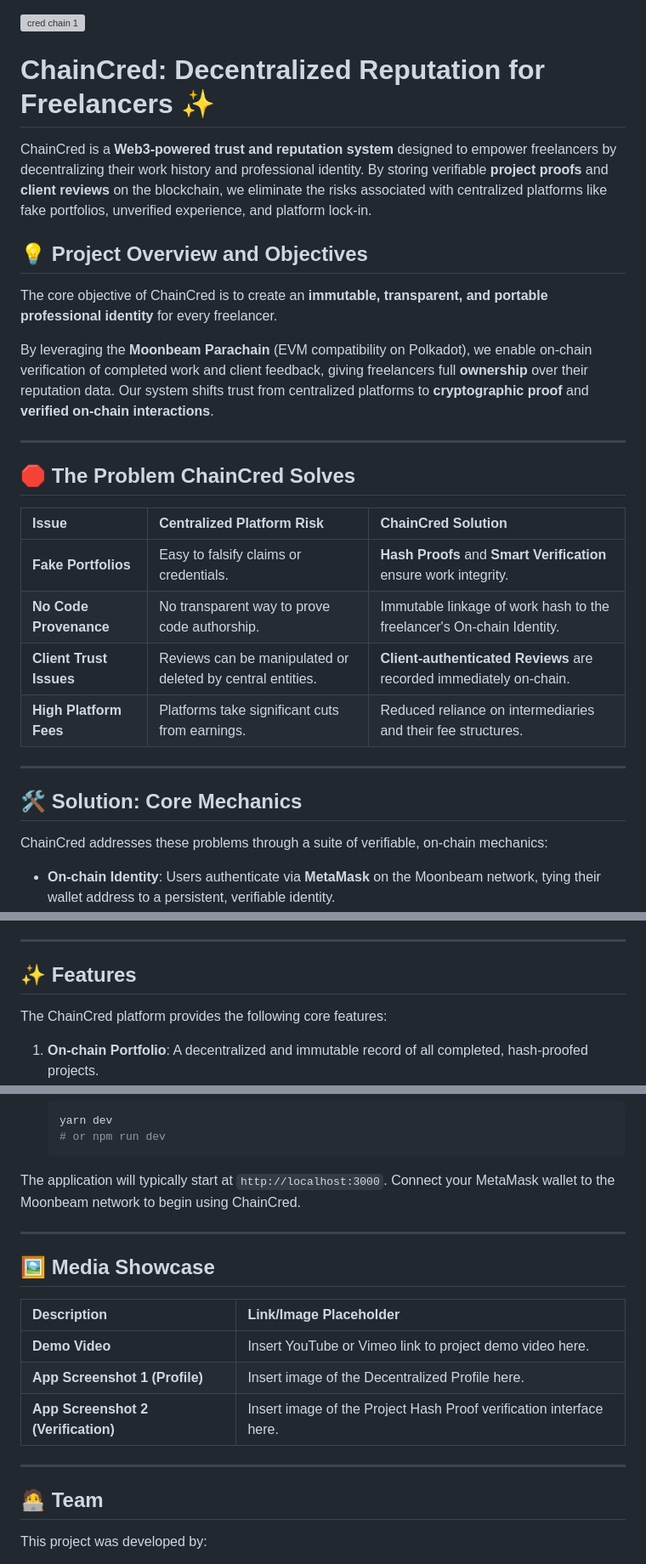
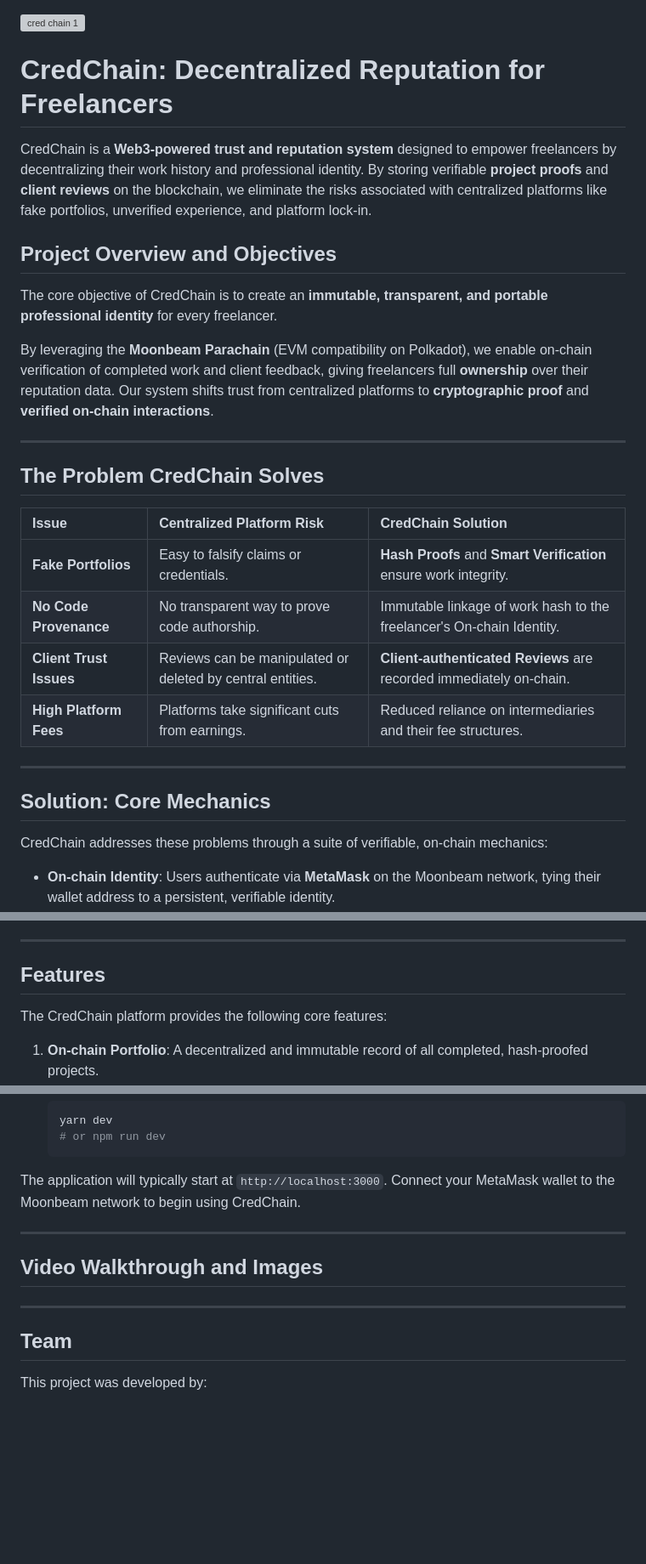
Before and after one commit to Godly-arj/Railway-ticket-, a Markdown page: README.md, 3 parts joined by grey strips. Shown: that part at 85% size. Drawn GitHub-style; blank space fills up the shorter version; grey boxes are pictures that could not be loaded.

````diff
--- a/README.md
+++ b/README.md
@@ -1,20 +1,20 @@
 ![cred chain 1](https://github.com/user-attachments/assets/a865bd95-771c-4a26-9958-5eb602f2a792)
 
-# ChainCred: Decentralized Reputation for Freelancers ✨
+# CredChain: Decentralized Reputation for Freelancers
 
-ChainCred is a **Web3-powered trust and reputation system** designed to empower freelancers by decentralizing their work history and professional identity. By storing verifiable **project proofs** and **client reviews** on the blockchain, we eliminate the risks associated with centralized platforms like fake portfolios, unverified experience, and platform lock-in.
+CredChain is a **Web3-powered trust and reputation system** designed to empower freelancers by decentralizing their work history and professional identity. By storing verifiable **project proofs** and **client reviews** on the blockchain, we eliminate the risks associated with centralized platforms like fake portfolios, unverified experience, and platform lock-in.
 
-## 💡 Project Overview and Objectives
+##  Project Overview and Objectives
 
-The core objective of ChainCred is to create an **immutable, transparent, and portable professional identity** for every freelancer.
+The core objective of CredChain is to create an **immutable, transparent, and portable professional identity** for every freelancer.
 
 By leveraging the **Moonbeam Parachain** (EVM compatibility on Polkadot), we enable on-chain verification of completed work and client feedback, giving freelancers full **ownership** over their reputation data. Our system shifts trust from centralized platforms to **cryptographic proof** and **verified on-chain interactions**.
 
 ---
 
-## 🛑 The Problem ChainCred Solves
+##  The Problem CredChain Solves
 
-| Issue | Centralized Platform Risk | ChainCred Solution |
+| Issue | Centralized Platform Risk | CredChain Solution |
 | :--- | :--- | :--- |
 | **Fake Portfolios** | Easy to falsify claims or credentials. | **Hash Proofs** and **Smart Verification** ensure work integrity. |
 | **No Code Provenance** | No transparent way to prove code authorship. | Immutable linkage of work hash to the freelancer's On-chain Identity. |
@@ -23,9 +23,9 @@ By leveraging the **Moonbeam Parachain** (EVM compatibility on Polkadot), we ena
 
 ---
 
-## 🛠️ Solution: Core Mechanics
+##  Solution: Core Mechanics
 
-ChainCred addresses these problems through a suite of verifiable, on-chain mechanics:
+CredChain addresses these problems through a suite of verifiable, on-chain mechanics:
 
 * **On-chain Identity**: Users authenticate via **MetaMask** on the Moonbeam network, tying their wallet address to a persistent, verifiable identity.
 * **GitHub Hashing (Hash Proofs)**: Freelancers submit a cryptographic hash proof of their project deliverable (e.g., a GitHub repository or IPFS file) to the smart contract, immutably linking the work to their identity.
@@ -37,9 +37,9 @@ ChainCred addresses these problems through a suite of verifiable, on-chain mecha
 
 ---
 
-## ✨ Features
+##  Features
 
-The ChainCred platform provides the following core features:
+The CredChain platform provides the following core features:
 
 1.  **On-chain Portfolio**: A decentralized and immutable record of all completed, hash-proofed projects.
 2.  **Client-authenticated Reviews**: Reviews submitted by verified clients are permanently stored and linked to the project.
@@ -120,21 +120,17 @@ ChainCred is built to leverage the **Web3 ecosystem**, specifically Polkadot's i
     # or npm run dev
     ```
 
-The application will typically start at `http://localhost:3000`. Connect your MetaMask wallet to the Moonbeam network to begin using ChainCred.
+The application will typically start at `http://localhost:3000`. Connect your MetaMask wallet to the Moonbeam network to begin using CredChain.
 
 ---
 
-## 🖼️ Media Showcase
+## Video Walkthrough and Images
 
-| Description | Link/Image Placeholder |
-| :--- | :--- |
-| **Demo Video** | Insert YouTube or Vimeo link to project demo video here. |
-| **App Screenshot 1 (Profile)** | Insert image of the Decentralized Profile here. |
-| **App Screenshot 2 (Verification)** | Insert image of the Project Hash Proof verification interface here. |
+
 
 ---
 
-## 🧑‍💻 Team
+## Team
 
 This project was developed by:
 
````
Also changed, not shown: other parts of README.md (+14 -19 lines).
